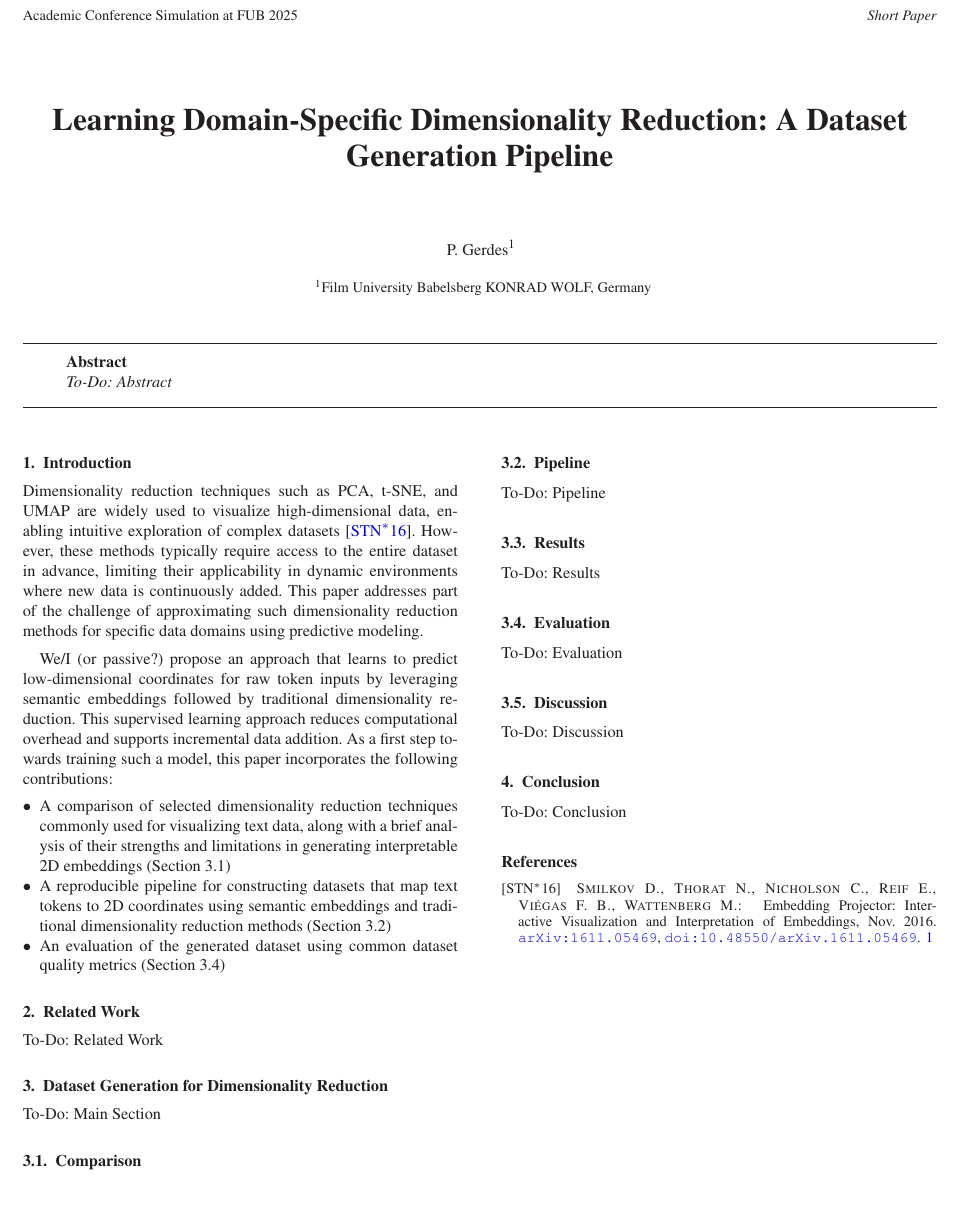
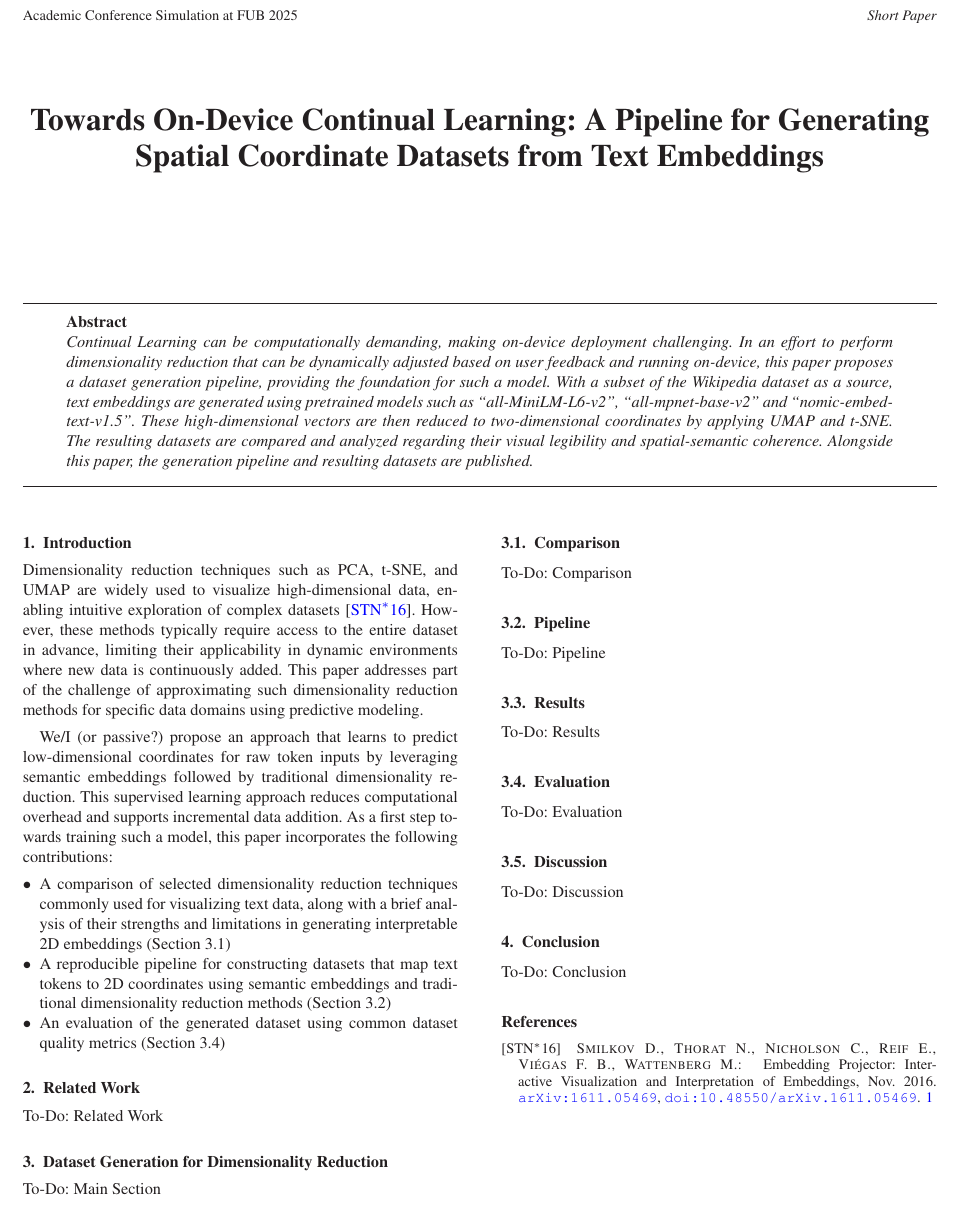
Before and after one commit to whatphilipcodes/acme-paper, a LaTeX document (paper/acsfubAuthorGuidelines-short.tex, which reads paper/acsfubAuthorGuidelines-body.tex): part of the page, cut so that both start at the same text. Compiled offline with LaTeX, dvips and Ghostscript.

Commit message:
feat: abstract

```diff
--- a/paper/acsfubAuthorGuidelines-body.tex
+++ b/paper/acsfubAuthorGuidelines-body.tex
@@ -5,19 +5,26 @@
 % D.Fellner, v2.02, Jan 25, 2017
 
 
-\title[Domain-Specific DR Approximation]%
-      {Learning Domain-Specific Dimensionality Reduction: A Dataset Generation Pipeline}
+\title[Generating Spatial Coordinate Datasets from Text Embeddings]%
+      {Towards On-Device Continual Learning: A Pipeline for Generating Spatial Coordinate Datasets from Text Embeddings}
 
 % FILMUNI: for anonymous conference submission please enter your SUBMISSION ID
 % instead of the author's name (and leave the affiliation blank) !!
 % for final version: please provide your *own* ORCID in the brackets following \orcid; see https://orcid.org/ for more details.
 
-\author[P. Gerdes ]
-{\parbox{\textwidth}{\centering P. Gerdes$^{1}$}
-\\
-{\parbox{\textwidth}{\centering $^1$Film University Babelsberg KONRAD WOLF, Germany\\}
-}
-}
+% AUTHOR SECTION NOT INCLUDED IN SUBMISSION (BLIND REVIEW)
+% \author[P. Gerdes ]
+% {\parbox{\textwidth}{\centering P. Gerdes$^{1}$}
+% \\
+% {\parbox{\textwidth}{\centering $^1$Film University Babelsberg KONRAD WOLF, Germany\\}
+% }
+% }
+
+
+% KEYWORDS (NOT PART OF TEMPLATE):
+% Dataset Generation
+% Dimensionality Reduction
+% Continual Learning
 
 %-------------------------------------------------------------------------
 \begin{document}
@@ -32,7 +39,7 @@
 \maketitle
 %-------------------------------------------------------------------------
 \begin{abstract}
-    To-Do: Abstract
+    Continual Learning can be computationally demanding, making on-device deployment challenging. In an effort to perform dimensionality reduction that can be dynamically adjusted based on user feedback and running on-device, this paper proposes a dataset generation pipeline, providing the foundation for such a model. With a subset of the Wikipedia dataset as a source, text embeddings are generated using pretrained models such as “all-MiniLM-L6-v2”, “all-mpnet-base-v2” and “nomic-embed-text-v1.5”. These high-dimensional vectors are then reduced to two-dimensional coordinates by applying UMAP and t-SNE. The resulting datasets are compared and analyzed regarding their visual legibility and spatial-semantic coherence. Alongside this paper, the generation pipeline and resulting datasets are published.
 \end{abstract}
 
 %-------------------------------------------------------------------------
```
